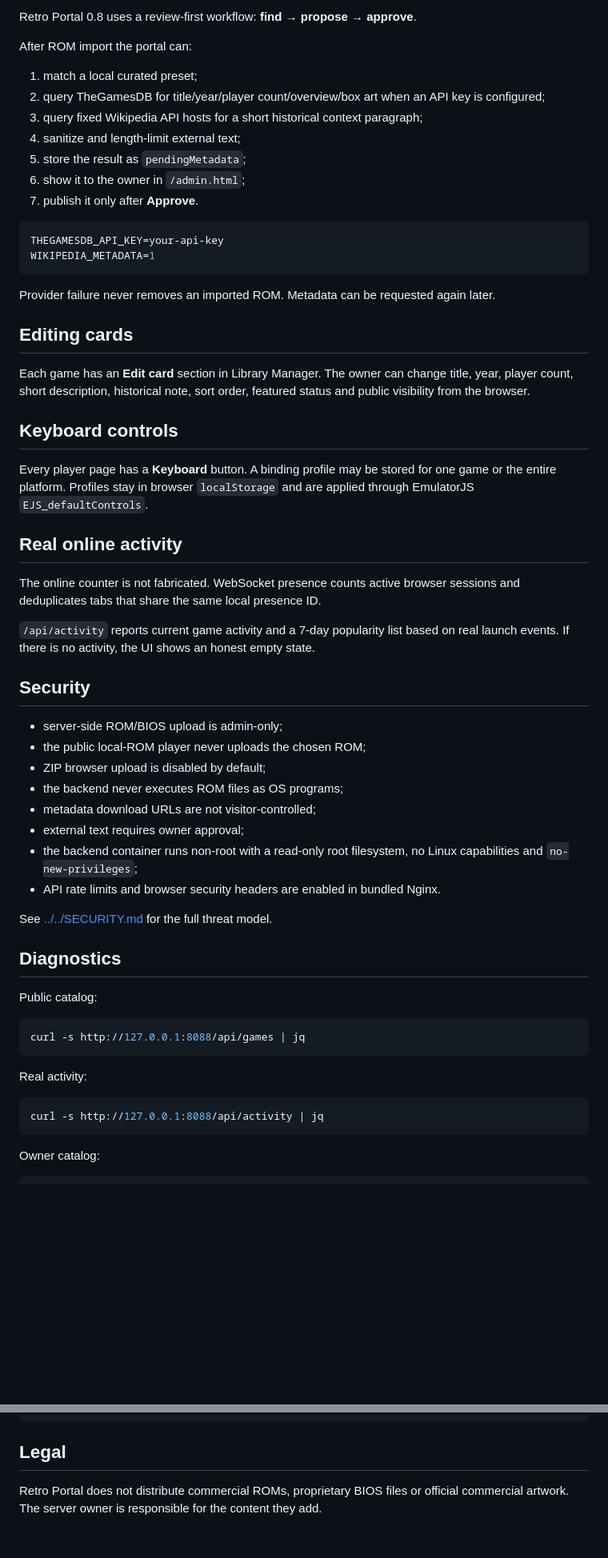
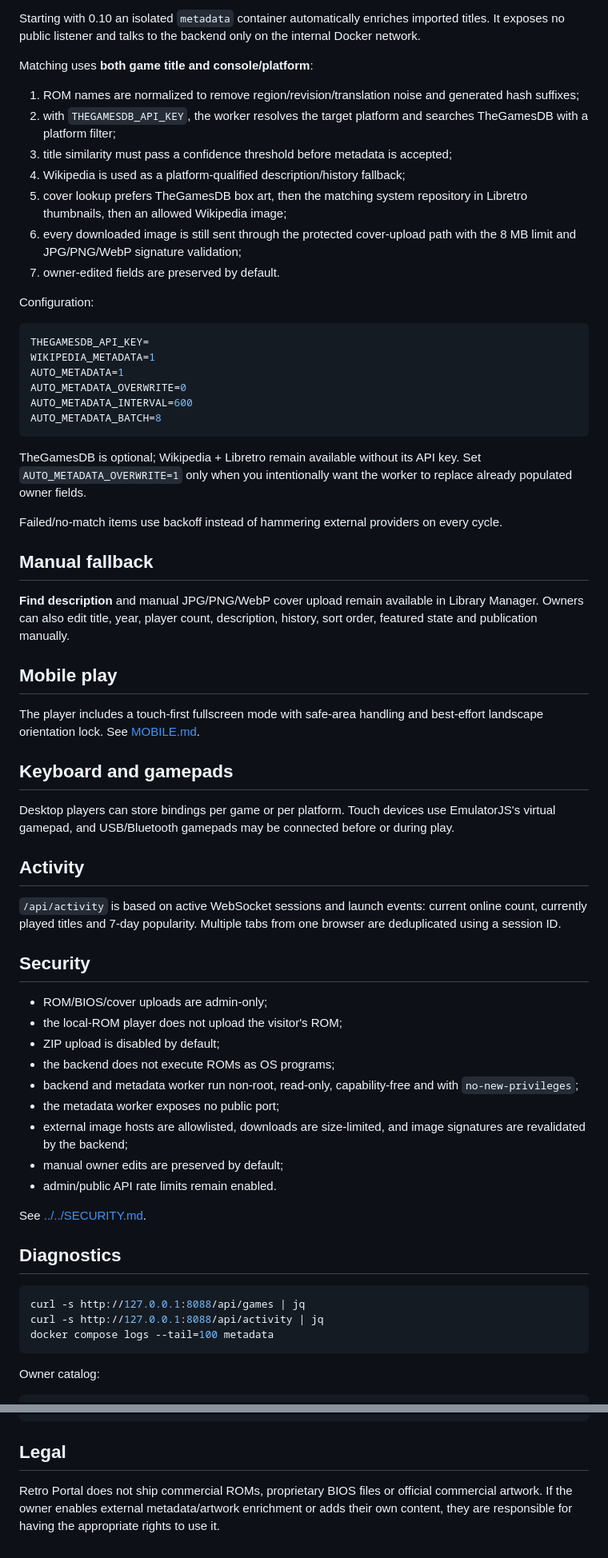
Before and after one commit to indie-master/retro-portal, a Markdown page: docs/en/LIBRARY.md, 2 parts joined by grey strips. Shown at 80% size. Rendered like a GitHub page; blank space fills up the shorter version.

Commit message:
Document automatic platform-aware metadata enrichment

````diff
--- a/docs/en/LIBRARY.md
+++ b/docs/en/LIBRARY.md
@@ -88,62 +43,67 @@ Dreamcast remains experimental until the browser Flycast runtime is finalized.
 
-Retro Portal 0.8 uses a review-first workflow: **find → propose → approve**.
+Starting with 0.10 an isolated `metadata` container automatically enriches imported titles. It exposes no public listener and talks to the backend only on the internal Docker network.
 
-After ROM import the portal can:
+Matching uses **both game title and console/platform**:
 
-1. match a local curated preset;
-2. query TheGamesDB for title/year/player count/overview/box art when an API key is configured;
-3. query fixed Wikipedia API hosts for a short historical context paragraph;
-4. sanitize and length-limit external text;
-5. store the result as `pendingMetadata`;
-6. show it to the owner in `/admin.html`;
-7. publish it only after **Approve**.
+1. ROM names are normalized to remove region/revision/translation noise and generated hash suffixes;
+2. with `THEGAMESDB_API_KEY`, the worker resolves the target platform and searches TheGamesDB with a platform filter;
+3. title similarity must pass a confidence threshold before metadata is accepted;
+4. Wikipedia is used as a platform-qualified description/history fallback;
+5. cover lookup prefers TheGamesDB box art, then the matching system repository in Libretro thumbnails, then an allowed Wikipedia image;
+6. every downloaded image is still sent through the protected cover-upload path with the 8 MB limit and JPG/PNG/WebP signature validation;
+7. owner-edited fields are preserved by default.
+
+Configuration:
 
 ```ini
-THEGAMESDB_API_KEY=your-api-key
+THEGAMESDB_API_KEY=
 WIKIPEDIA_METADATA=1
+AUTO_METADATA=1
+AUTO_METADATA_OVERWRITE=0
+AUTO_METADATA_INTERVAL=600
+AUTO_METADATA_BATCH=8
 ```
 
-Provider failure never removes an imported ROM. Metadata can be requested again later.
+TheGamesDB is optional; Wikipedia + Libretro remain available without its API key. Set `AUTO_METADATA_OVERWRITE=1` only when you intentionally want the worker to replace already populated owner fields.
 
-## Editing cards
+Failed/no-match items use backoff instead of hammering external providers on every cycle.
 
-Each game has an **Edit card** section in Library Manager. The owner can change title, year, player count, short description, historical note, sort order, featured status and public visibility from the browser.
+## Manual fallback
 
-## Keyboard controls
+**Find description** and manual JPG/PNG/WebP cover upload remain available in Library Manager. Owners can also edit title, year, player count, description, history, sort order, featured state and publication manually.
 
-Every player page has a **Keyboard** button. A binding profile may be stored for one game or the entire platform. Profiles stay in browser `localStorage` and are applied through EmulatorJS `EJS_defaultControls`.
+## Mobile play
 
-## Real online activity
+The player includes a touch-first fullscreen mode with safe-area handling and best-effort landscape orientation lock. See [MOBILE.md](MOBILE.md).
 
-The online counter is not fabricated. WebSocket presence counts active browser sessions and deduplicates tabs that share the same local presence ID.
+## Keyboard and gamepads
 
-`/api/activity` reports current game activity and a 7-day popularity list based on real launch events. If there is no activity, the UI shows an honest empty state.
+Desktop players can store bindings per game or per platform. Touch devices use EmulatorJS's virtual gamepad, and USB/Bluetooth gamepads may be connected before or during play.
+
+## Activity
+
+`/api/activity` is based on active WebSocket sessions and launch events: current online count, currently played titles and 7-day popularity. Multiple tabs from one browser are deduplicated using a session ID.
 
 ## Security
 
-- server-side ROM/BIOS upload is admin-only;
-- the public local-ROM player never uploads the chosen ROM;
-- ZIP browser upload is disabled by default;
-- the backend never executes ROM files as OS programs;
-- metadata download URLs are not visitor-controlled;
-- external text requires owner approval;
-- the backend container runs non-root with a read-only root filesystem, no Linux capabilities and `no-new-privileges`;
-- API rate limits and browser security headers are enabled in bundled Nginx.
+- ROM/BIOS/cover uploads are admin-only;
+- the local-ROM player does not upload the visitor's ROM;
+- ZIP upload is disabled by default;
+- the backend does not execute ROMs as OS programs;
+- backend and metadata worker run non-root, read-only, capability-free and with `no-new-privileges`;
+- the metadata worker exposes no public port;
+- external image hosts are allowlisted, downloads are size-limited, and image signatures are revalidated by the backend;
+- manual owner edits are preserved by default;
+- admin/public API rate limits remain enabled.
 
-See [../../SECURITY.md](../../SECURITY.md) for the full threat model.
+See [../../SECURITY.md](../../SECURITY.md).
 
 ## Diagnostics
 
-Public catalog:
-
 ```bash
 curl -s http://127.0.0.1:8088/api/games | jq
-```
-
-Real activity:
-
-```bash
 curl -s http://127.0.0.1:8088/api/activity | jq
+docker compose logs --tail=100 metadata
 ```
 
 Owner catalog:
@@ -156,4 +116,4 @@ curl -s -H "Authorization: Bearer $TOKEN" \
 
 ## Legal
 
-Retro Portal does not distribute commercial ROMs, proprietary BIOS files or official commercial artwork. The server owner is responsible for the content they add.
+Retro Portal does not ship commercial ROMs, proprietary BIOS files or official commercial artwork. If the owner enables external metadata/artwork enrichment or adds their own content, they are responsible for having the appropriate rights to use it.
````
Also changed, not shown: other parts of docs/en/LIBRARY.md (+14 -59 lines).
